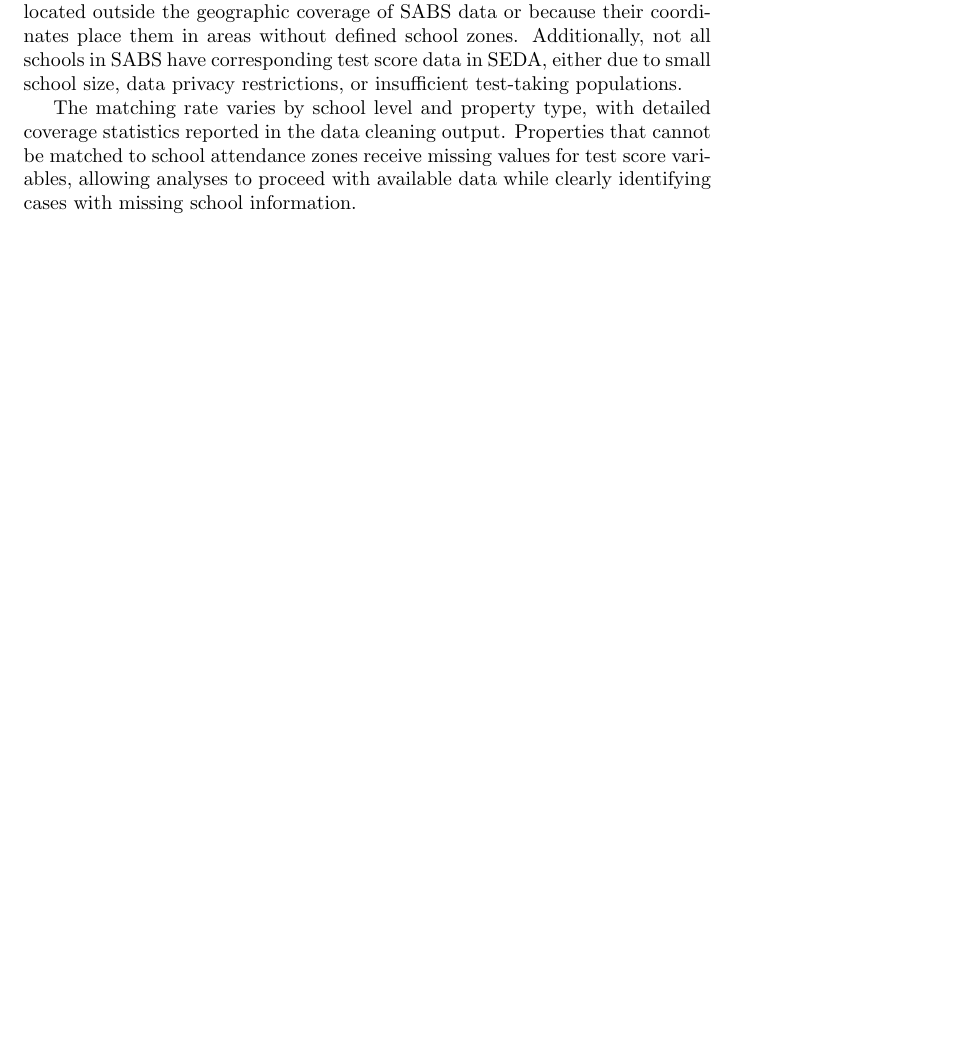
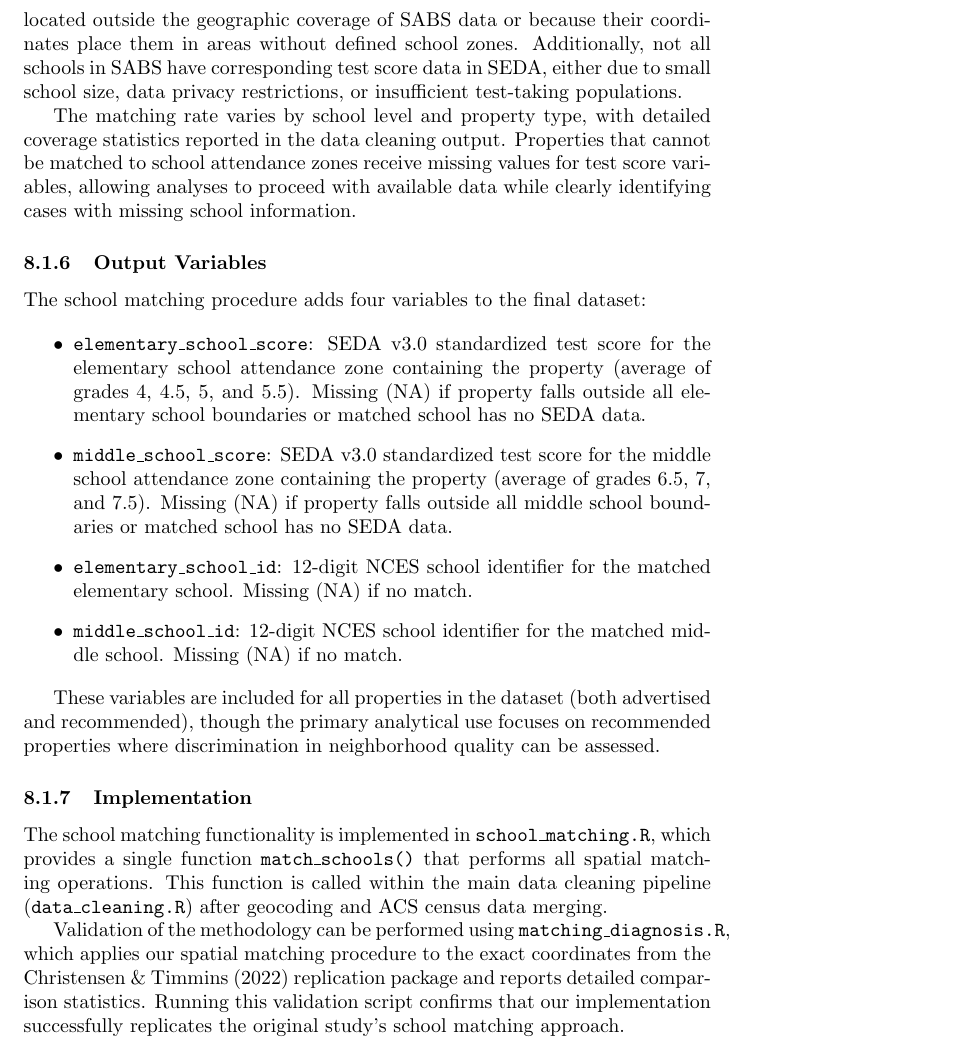
Before and after one commit to anthonymccanny/HDS2012Analysis, a LaTeX document (Methods_Appendix_Data_Cleaning.tex): part of page 13 of 13 before the commit and part of page 14 of 15 after it, cut so that both start at the same text, the shorter picture padded with empty space. Compiled offline with pdfLaTeX.

Commit message:
Validation of Merging Update

```diff
--- a/Methods_Appendix_Data_Cleaning.tex
+++ b/Methods_Appendix_Data_Cleaning.tex
@@ -365,3 +381,21 @@ The matching rate varies by school level and property type, with detailed covera
+\subsubsection{Output Variables}
+
+The school matching procedure adds four variables to the final dataset:
+
+\begin{itemize}
+\item \texttt{elementary\_school\_score}: SEDA v3.0 standardized test score for the elementary school attendance zone containing the property (average of grades 4, 4.5, 5, and 5.5). Missing (NA) if property falls outside all elementary school boundaries or matched school has no SEDA data.
+\item \texttt{middle\_school\_score}: SEDA v3.0 standardized test score for the middle school attendance zone containing the property (average of grades 6.5, 7, and 7.5). Missing (NA) if property falls outside all middle school boundaries or matched school has no SEDA data.
+\item \texttt{elementary\_school\_id}: 12-digit NCES school identifier for the matched elementary school. Missing (NA) if no match.
+\item \texttt{middle\_school\_id}: 12-digit NCES school identifier for the matched middle school. Missing (NA) if no match.
+\end{itemize}
+
+These variables are included for all properties in the dataset (both advertised and recommended), though the primary analytical use focuses on recommended properties where discrimination in neighborhood quality can be assessed.
+
+\subsubsection{Implementation}
+
+The school matching functionality is implemented in \texttt{school\_matching.R}, which provides a single function \texttt{match\_schools()} that performs all spatial matching operations. This function is called within the main data cleaning pipeline (\texttt{data\_cleaning.R}) after geocoding and ACS census data merging.
+
+Validation of the methodology can be performed using \texttt{matching\_diagnosis.R}, which applies our spatial matching procedure to the exact coordinates from the Christensen \& Timmins (2022) replication package and reports detailed comparison statistics. Running this validation script confirms that our implementation successfully replicates the original study's school matching approach.
 
 \subsection{Data Source Citations}
 
```
Also changed, not shown: Methods_Appendix_Data_Cleaning.pdf, Methods_Appendix_Data_Cleaning.tex (22 more changed lines), 1 other file.
